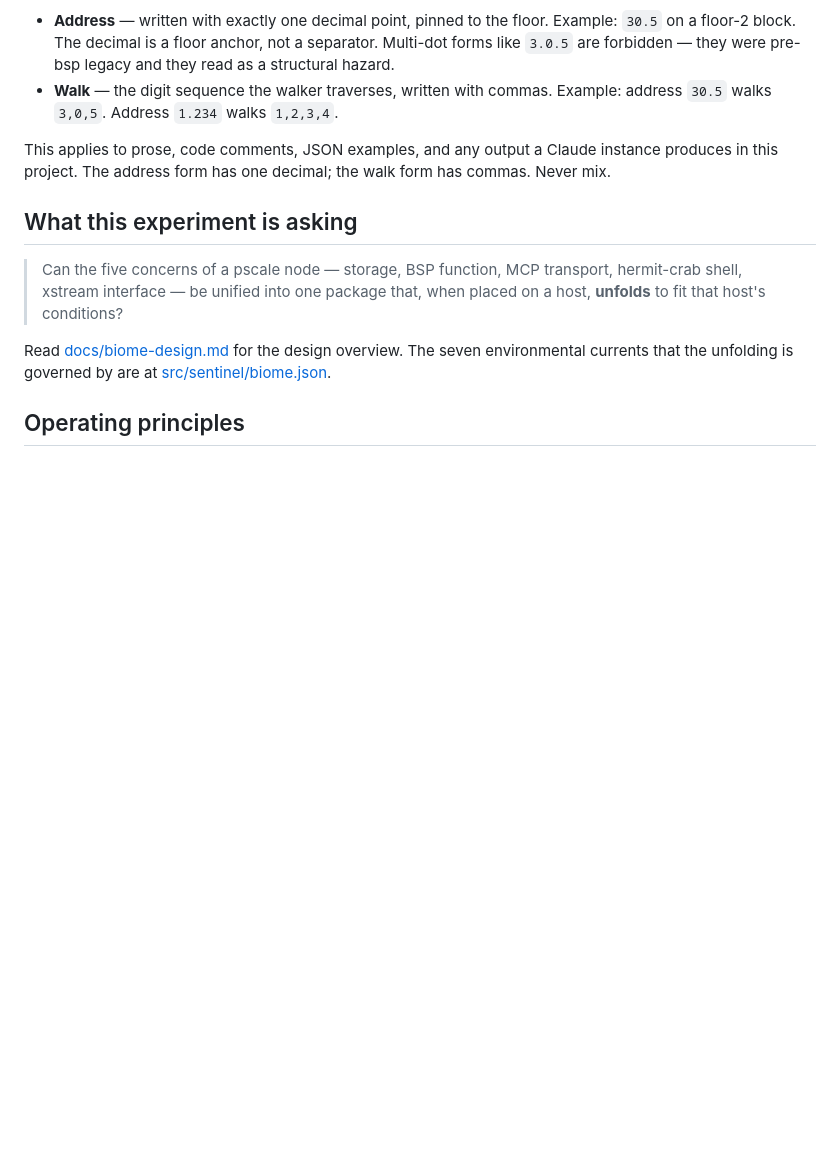
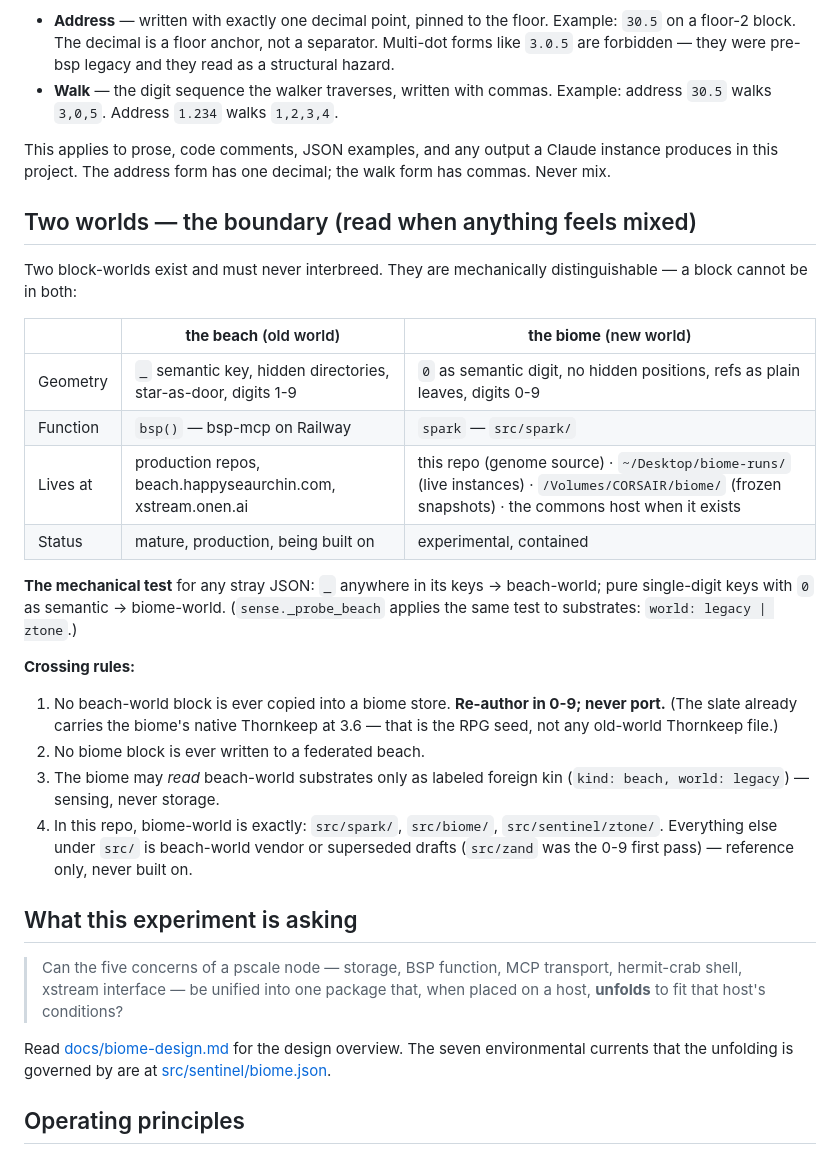
Before and after one commit to pscale-commons/pscale-biome, a Markdown page: CLAUDE.md, the part around the change. Rendered like a GitHub page; blank space fills up the shorter version.

Commit message:
docs: the two-worlds boundary — beach (_/1-9) vs biome (0-9), mechanical test + crossing rules
Containment, written down: a block carries _ keys or 0-as-semantic, never
both; the worlds live in named places; re-author, never port.

Co-Authored-By: Claude Fable 5 <noreply@anthropic.com>

```diff
--- a/CLAUDE.md
+++ b/CLAUDE.md
@@ -23,6 +23,25 @@ When discussing or writing pscale addresses (the ztone-era pure-digit form):
 - **Walk** — the digit sequence the walker traverses, written with commas. Example: address `30.5` walks `3,0,5`. Address `1.234` walks `1,2,3,4`.
 
 This applies to prose, code comments, JSON examples, and any output a Claude instance produces in this project. The address form has one decimal; the walk form has commas. Never mix.
+
+## Two worlds — the boundary (read when anything feels mixed)
+
+Two block-worlds exist and must never interbreed. They are mechanically distinguishable — a block cannot be in both:
+
+| | **the beach** (old world) | **the biome** (new world) |
+|---|---|---|
+| Geometry | `_` semantic key, hidden directories, star-as-door, digits 1-9 | `0` as semantic digit, no hidden positions, refs as plain leaves, digits 0-9 |
+| Function | `bsp()` — bsp-mcp on Railway | `spark` — `src/spark/` |
+| Lives at | production repos, beach.happyseaurchin.com, xstream.onen.ai | this repo (genome source) · `~/Desktop/biome-runs/` (live instances) · `/Volumes/CORSAIR/biome/` (frozen snapshots) · the commons host when it exists |
+| Status | mature, production, being built on | experimental, contained |
+
+**The mechanical test** for any stray JSON: `_` anywhere in its keys → beach-world; pure single-digit keys with `0` as semantic → biome-world. (`sense._probe_beach` applies the same test to substrates: `world: legacy | ztone`.)
+
+**Crossing rules:**
+1. No beach-world block is ever copied into a biome store. **Re-author in 0-9; never port.** (The slate already carries the biome's native Thornkeep at 3.6 — that is the RPG seed, not any old-world Thornkeep file.)
+2. No biome block is ever written to a federated beach.
+3. The biome may *read* beach-world substrates only as labeled foreign kin (`kind: beach, world: legacy`) — sensing, never storage.
+4. In this repo, biome-world is exactly: `src/spark/`, `src/biome/`, `src/sentinel/ztone/`. Everything else under `src/` is beach-world vendor or superseded drafts (`src/zand` was the 0-9 first pass) — reference only, never built on.
 
 ## What this experiment is asking
 
```
